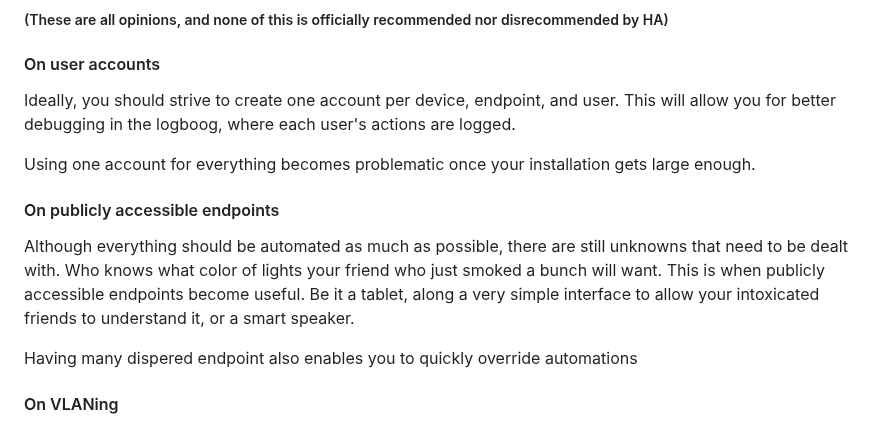
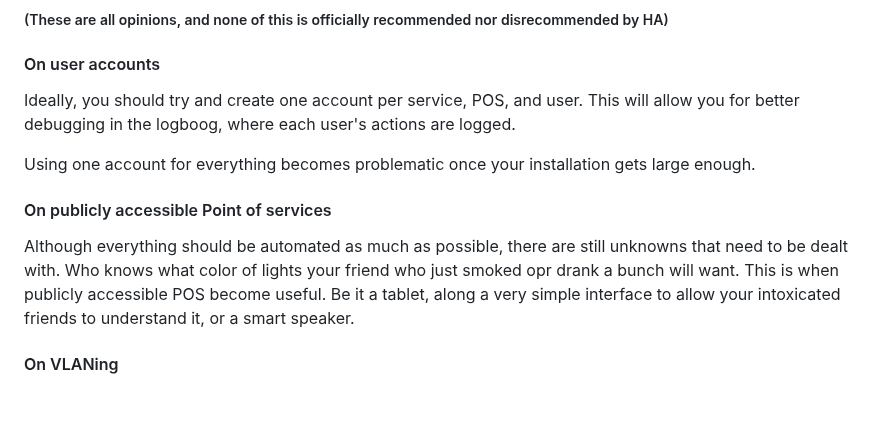
Before and after one commit to maxi1134/Home-Assistant-Config, a Markdown page: documentation/general_thoughts.md, the part around the change. Drawn GitHub-style; blank space fills up the shorter version.

Commit message:
Modification to docs

```diff
--- a/documentation/general_thoughts.md
+++ b/documentation/general_thoughts.md
@@ -13,17 +13,16 @@
 ### Here you will find things that I wish I had known sooner!
 ##### (These are all opinions, and none of this is officially recommended nor disrecommended by HA)
 #### On user accounts
-Ideally, you should strive to create one account per device, endpoint, and user.
+Ideally, you should try and create one account per service, POS, and user.
 This will allow you for better debugging in the logboog, where each user's actions are logged.
 
 Using one account for everything becomes problematic once your installation gets large enough.
 
-#### On publicly accessible endpoints
+#### On publicly accessible Point of services
 Although everything should be automated as much as possible, there are still unknowns that need to be dealt with.
-Who knows what color of lights your friend who just smoked a bunch will want. This is when publicly accessible endpoints become useful.
+Who knows what color of lights your friend who just smoked opr drank a bunch will want.
+This is when publicly accessible POS become useful.
 Be it a tablet, along a very simple interface to allow your intoxicated friends to understand it, or a smart speaker.
-
-Having many dispered endpoint also enables you to quickly override automations
 
 #### On VLANing
 Having a large network can soon become overwhelming, this is why I recommend making it even more complex by creating VLANs to segregate your network.
```
